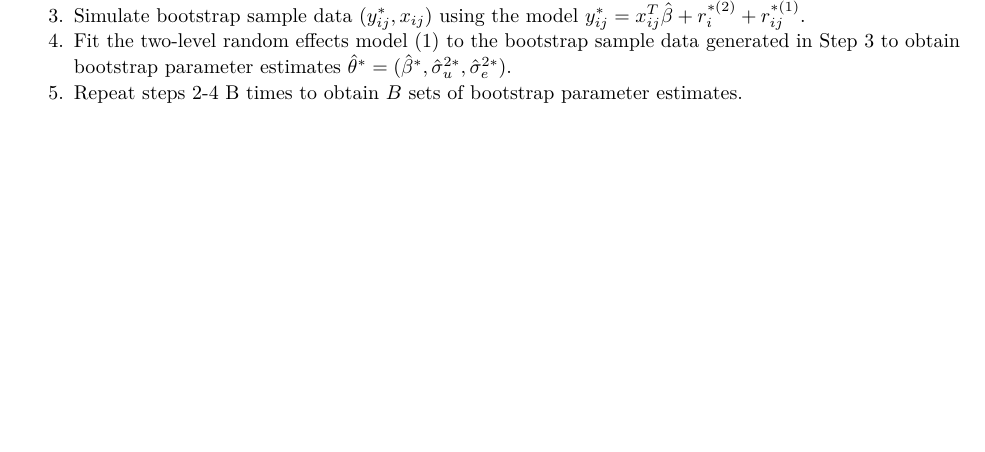
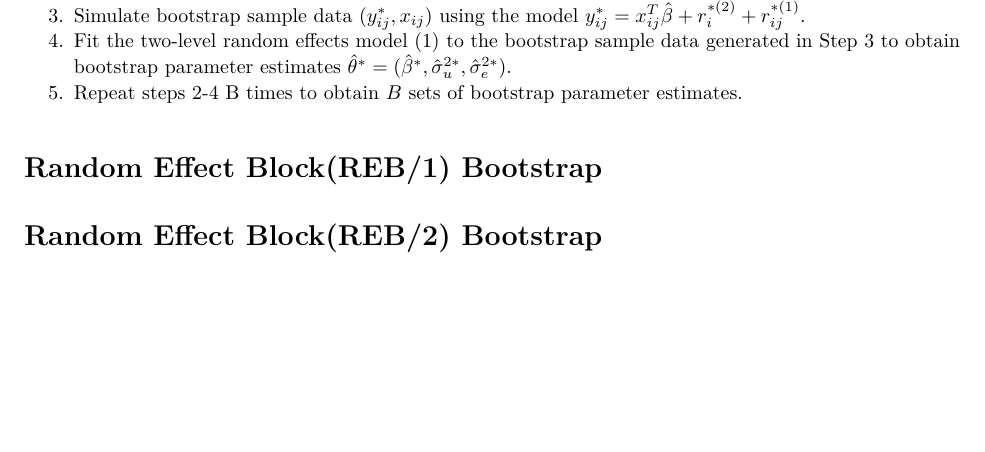
Before and after one commit to aloy/lmeresampler, an R Markdown document (inst/Different_Types_of_Bootstraps.Rmd): part of page 2 of 2, cut so that both start at the same text. The pictures show the output file inst/Different_Types_of_Bootstraps.pdf that the author committed with the source.

Commit message:
Added placeholders for REB/*
Added placeholders for REB/* Bootstraps

```diff
--- a/inst/Different_Types_of_Bootstraps.Rmd
+++ b/inst/Different_Types_of_Bootstraps.Rmd
@@ -57,3 +57,9 @@ Random Effect Block(REB/0) Bootstrap
 3. Simulate bootstrap sample data $(y_{ij}^*, x_{ij})$ using the model $y_{ij}^*=x_{ij}^T \hat{\beta}+r_i^{*(2)}+r_{ij}^{*(1)}$.
 4. Fit the two-level random effects model (1) to the bootstrap sample data generated in Step 3 to obtain bootstrap parameter estimates $\hat{\theta}^*=(\hat{\beta}^*, \hat{\sigma}_u^{2*}, \hat{\sigma}_e^{2*})$.
 5. Repeat steps 2-4 B times to obtain $B$ sets of bootstrap parameter estimates.
+
+Random Effect Block(REB/1) Bootstrap
+==============================
+
+Random Effect Block(REB/2) Bootstrap
+==============================
```
Also changed, not shown: inst/Different_Types_of_Bootstraps.pdf.
